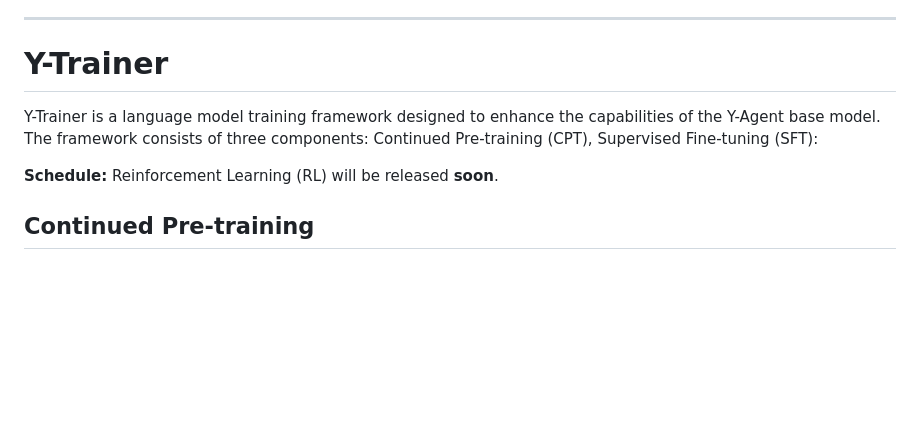
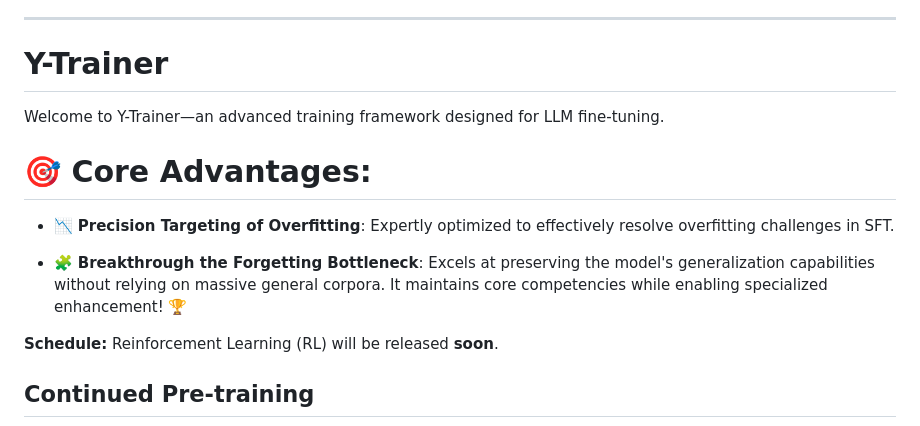
Before and after one commit to yafo-ai/y-trainer, a Markdown page: README.md, the part around the change. Rendered like a GitHub page; blank space fills up the shorter version.

Commit message:
Enhance README with core advantages and overview
Added core advantages and improved introduction.

```diff
--- a/README.md
+++ b/README.md
@@ -4,8 +4,13 @@
 ---
 
 # Y-Trainer
+Welcome to Y-Trainer—an advanced training framework designed for LLM fine-tuning.
 
-Y-Trainer is a language model training framework designed to enhance the capabilities of the Y-Agent base model. The framework consists of three components: Continued Pre-training (CPT), Supervised Fine-tuning (SFT):
+# 🎯 Core Advantages:
+
+- 📉 **Precision Targeting of Overfitting**: Expertly optimized to effectively resolve overfitting challenges in SFT.
+
+- 🧩 **Breakthrough the Forgetting Bottleneck**: Excels at preserving the model's generalization capabilities without relying on massive general corpora. It maintains core competencies while enabling specialized enhancement! 🏆
 
 **Schedule:** Reinforcement Learning (RL) will be released **soon**.
 
```
